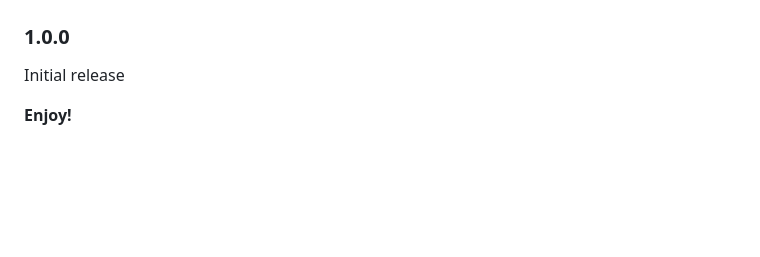
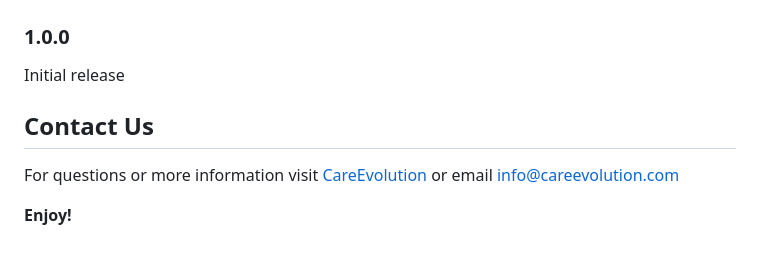
Before and after one commit to CareEvolution/fhir-vs-code-extension, a Markdown page: README.md, the part around the change. GitHub-like rendering; blank space fills up the shorter version.

Commit message:
Add some stuff for publishing

```diff
--- a/README.md
+++ b/README.md
@@ -29,4 +29,7 @@ If your FHIR bundle is not well-formatted, the resource highlighting may be off.
 
 Initial release
 
+## Contact Us
+For questions or more information visit [CareEvolution](https://careevolution.com "CareEvolution") or email <info@careevolution.com>
+
 **Enjoy!**
```
Also changed, not shown: images/careevolution-logo.png (added), 2 other files.
